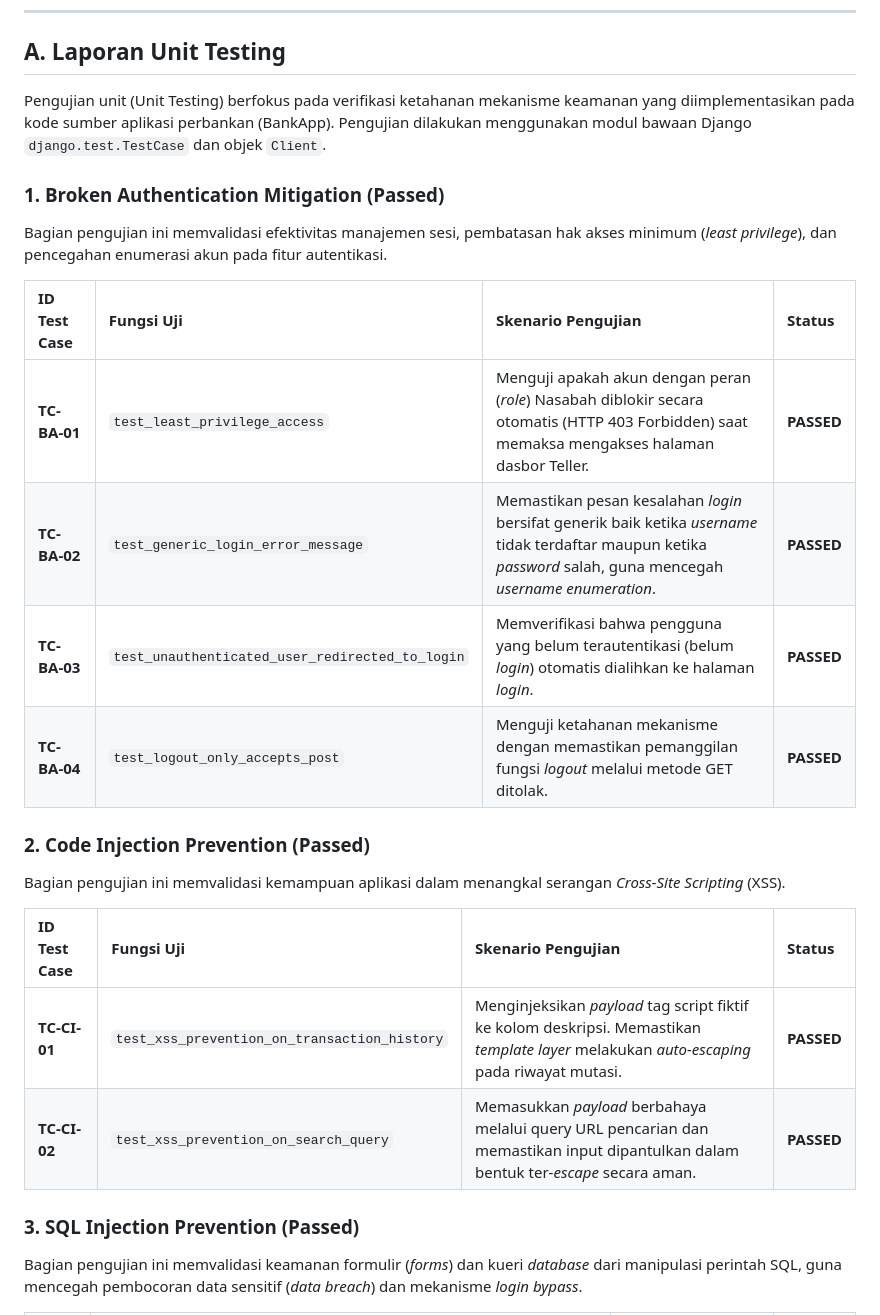
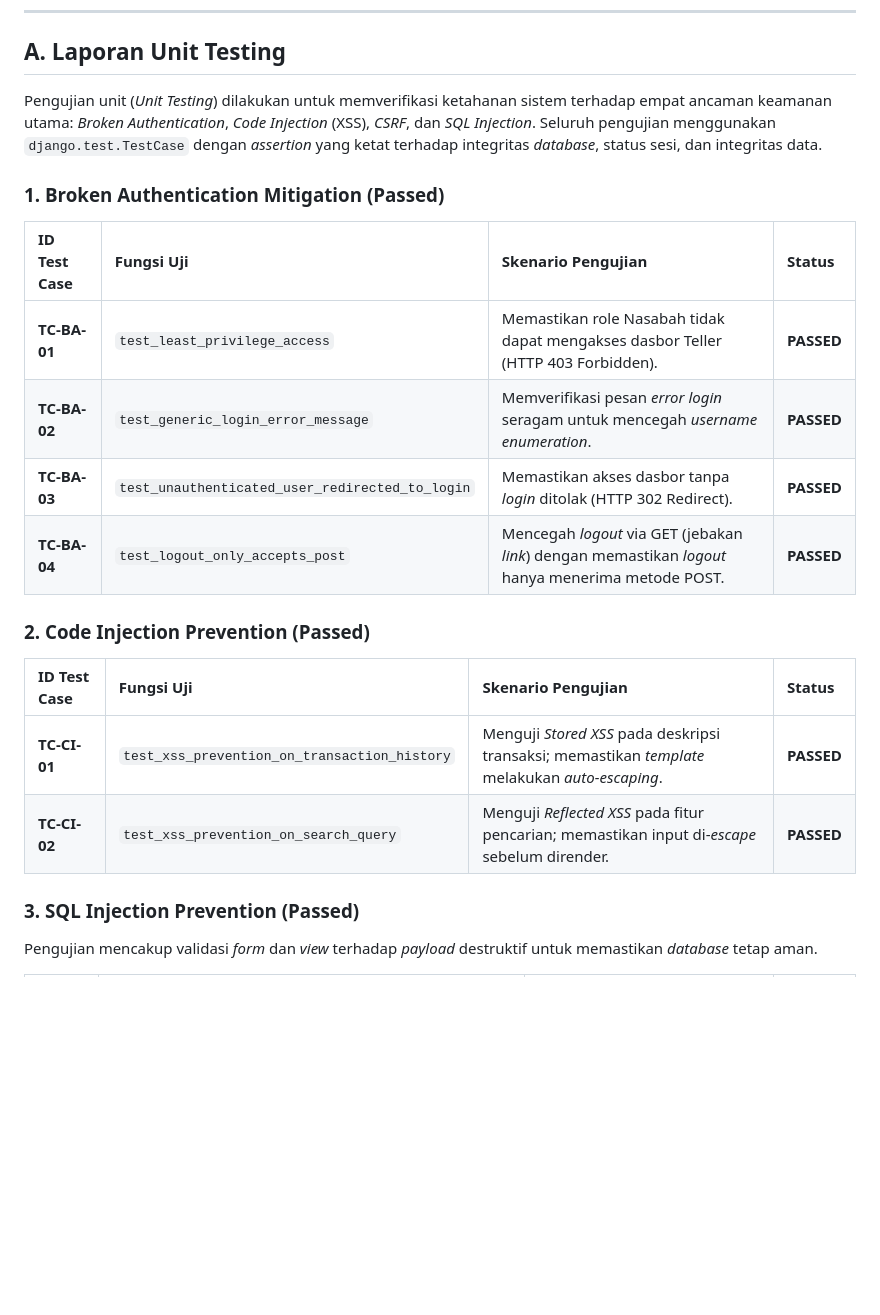
Before and after one commit to NO-BAD-PKPL-26/38_NOBAD, a Markdown page: README.md, the part around the change printed below. GitHub-like rendering; blank space fills up the shorter version.

```diff
--- a/README.md
+++ b/README.md
@@ -814,29 +814,25 @@ _Dibuat oleh Kelompok NOBAD — PKPL Genap 2025/2026_
 
 ## A. Laporan Unit Testing
 
-Pengujian unit (Unit Testing) berfokus pada verifikasi ketahanan mekanisme keamanan yang diimplementasikan pada kode sumber aplikasi perbankan (BankApp). Pengujian dilakukan menggunakan modul bawaan Django `django.test.TestCase` dan objek `Client`.
+Pengujian unit (*Unit Testing*) dilakukan untuk memverifikasi ketahanan sistem terhadap empat ancaman keamanan utama: *Broken Authentication*, *Code Injection* (XSS), *CSRF*, dan *SQL Injection*. Seluruh pengujian menggunakan `django.test.TestCase` dengan *assertion* yang ketat terhadap integritas *database*, status sesi, dan integritas data.
 
 ### 1. Broken Authentication Mitigation (Passed)
 
-Bagian pengujian ini memvalidasi efektivitas manajemen sesi, pembatasan hak akses minimum (_least privilege_), dan pencegahan enumerasi akun pada fitur autentikasi.
-
-| ID Test Case | Fungsi Uji                                      | Skenario Pengujian                                                                                                                                               | Status     |
-| :----------- | :---------------------------------------------- | :--------------------------------------------------------------------------------------------------------------------------------------------------------------- | :--------- |
-| **TC-BA-01** | `test_least_privilege_access`                   | Menguji apakah akun dengan peran (_role_) Nasabah diblokir secara otomatis (HTTP 403 Forbidden) saat memaksa mengakses halaman dasbor Teller.                    | **PASSED** |
-| **TC-BA-02** | `test_generic_login_error_message`              | Memastikan pesan kesalahan _login_ bersifat generik baik ketika _username_ tidak terdaftar maupun ketika _password_ salah, guna mencegah _username enumeration_. | **PASSED** |
-| **TC-BA-03** | `test_unauthenticated_user_redirected_to_login` | Memverifikasi bahwa pengguna yang belum terautentikasi (belum _login_) otomatis dialihkan ke halaman _login_.                                                    | **PASSED** |
-| **TC-BA-04** | `test_logout_only_accepts_post`                 | Menguji ketahanan mekanisme dengan memastikan pemanggilan fungsi _logout_ melalui metode GET ditolak.                                                            | **PASSED** |
+| ID Test Case | Fungsi Uji | Skenario Pengujian | Status |
+| :--- | :--- | :--- | :--- |
+| **TC-BA-01** | `test_least_privilege_access` | Memastikan role Nasabah tidak dapat mengakses dasbor Teller (HTTP 403 Forbidden). | **PASSED** |
+| **TC-BA-02** | `test_generic_login_error_message` | Memverifikasi pesan *error login* seragam untuk mencegah *username enumeration*. | **PASSED** |
+| **TC-BA-03** | `test_unauthenticated_user_redirected_to_login` | Memastikan akses dasbor tanpa *login* ditolak (HTTP 302 Redirect). | **PASSED** |
+| **TC-BA-04** | `test_logout_only_accepts_post` | Mencegah *logout* via GET (jebakan *link*) dengan memastikan *logout* hanya menerima metode POST. | **PASSED** |
 
 ### 2. Code Injection Prevention (Passed)
 
-Bagian pengujian ini memvalidasi kemampuan aplikasi dalam menangkal serangan _Cross-Site Scripting_ (XSS).
-
-| ID Test Case | Fungsi Uji                                   | Skenario Pengujian                                                                                                                        | Status     |
-| :----------- | :------------------------------------------- | :---------------------------------------------------------------------------------------------------------------------------------------- | :--------- |
-| **TC-CI-01** | `test_xss_prevention_on_transaction_history` | Menginjeksikan _payload_ tag script fiktif ke kolom deskripsi. Memastikan _template layer_ melakukan _auto-escaping_ pada riwayat mutasi. | **PASSED** |
-| **TC-CI-02** | `test_xss_prevention_on_search_query`        | Memasukkan _payload_ berbahaya melalui query URL pencarian dan memastikan input dipantulkan dalam bentuk ter-_escape_ secara aman.        | **PASSED** |
+| ID Test Case | Fungsi Uji | Skenario Pengujian | Status |
+| :--- | :--- | :--- | :--- |
+| **TC-CI-01** | `test_xss_prevention_on_transaction_history` | Menguji *Stored XSS* pada deskripsi transaksi; memastikan *template* melakukan *auto-escaping*. | **PASSED** |
+| **TC-CI-02** | `test_xss_prevention_on_search_query` | Menguji *Reflected XSS* pada fitur pencarian; memastikan input di-*escape* sebelum dirender. | **PASSED** |
 
 ### 3. SQL Injection Prevention (Passed)
 
-Bagian pengujian ini memvalidasi keamanan formulir (*forms*) dan kueri *database* dari manipulasi perintah SQL, guna mencegah pembocoran data sensitif (*data breach*) dan mekanisme *login bypass*.
+Pengujian mencakup validasi *form* dan *view* terhadap *payload* destruktif untuk memastikan *database* tetap aman.
 
```
Also changed, not shown: other parts of README.md (+17 -10 lines), screenshots/terminal_test_ok.png (added), 1 other file.
